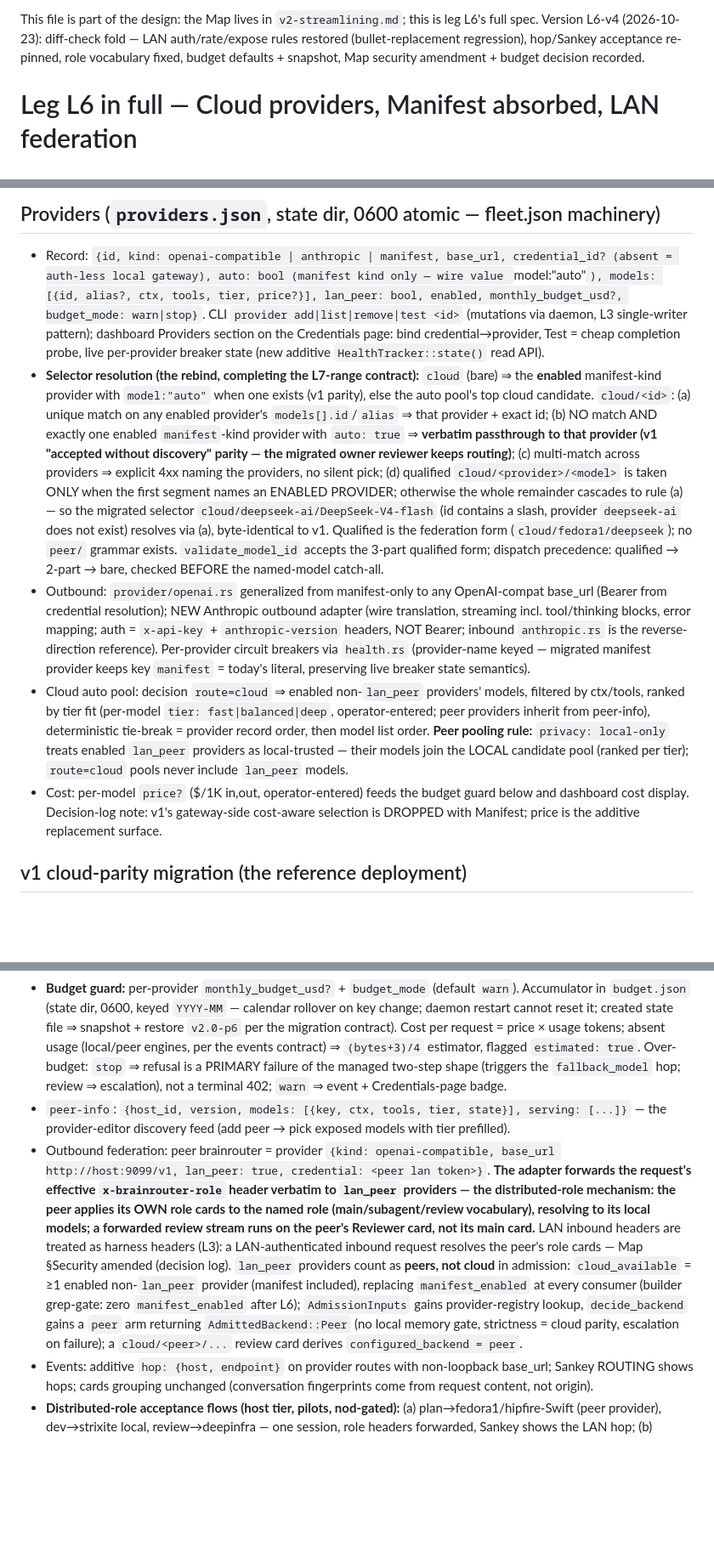
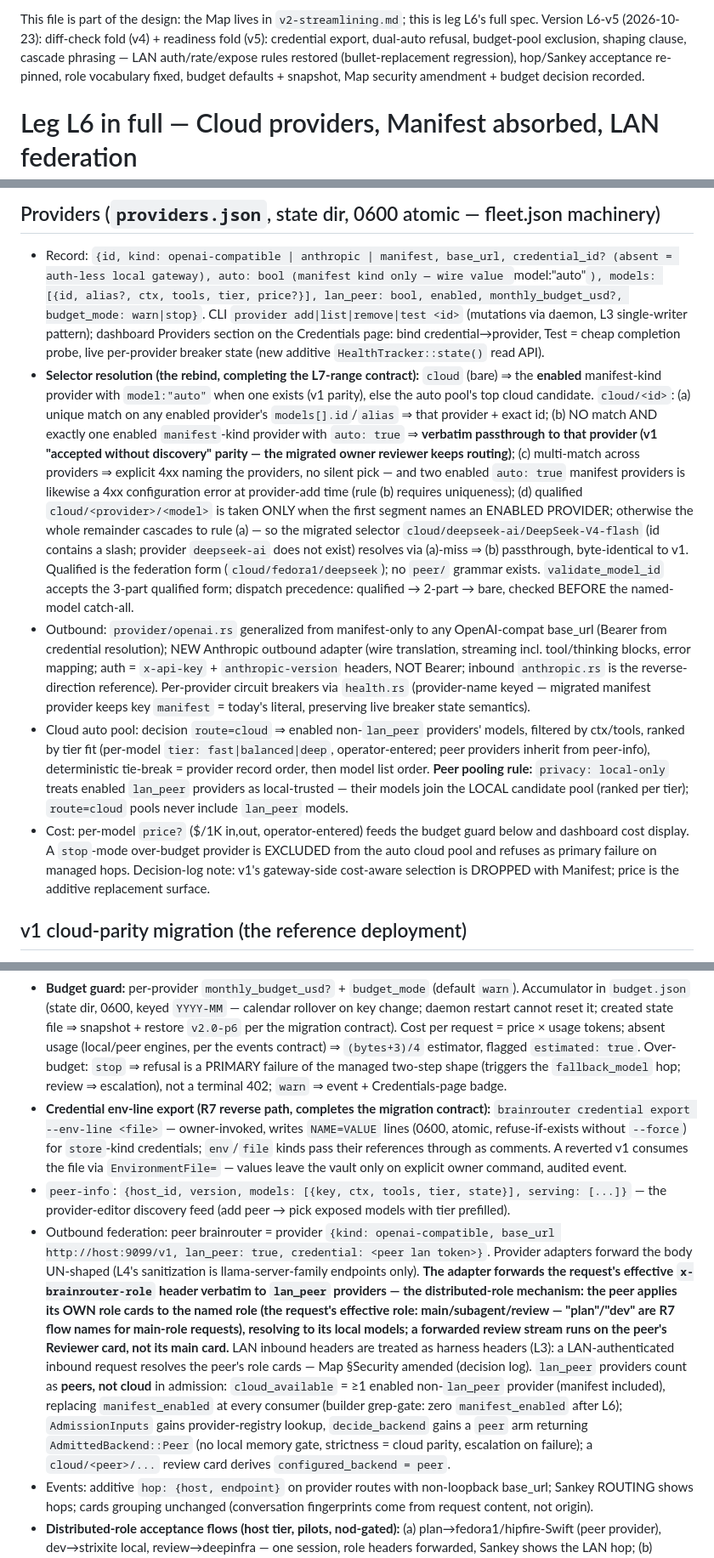
Before and after one commit to ajaxdude/brainrouter, a Markdown page: docs/design/v2-streamlining.L6.md, 3 parts joined by grey strips. Shown at 85% size. Drawn GitHub-style; blank space fills up the shorter version.

Commit message:
docs(design): L6-v5 — readiness fold (export, dual-auto, budget pool, shaping, cascade)

```diff
--- a/docs/design/v2-streamlining.L6.md
+++ b/docs/design/v2-streamlining.L6.md
@@ -1,4 +1,4 @@
-This file is part of the design: the Map lives in `v2-streamlining.md`; this is leg L6's full spec. Version L6-v4 (2026-10-23): diff-check fold — LAN auth/rate/expose rules restored (bullet-replacement regression), hop/Sankey acceptance re-pinned, role vocabulary fixed, budget defaults + snapshot, Map security amendment + budget decision recorded.
+This file is part of the design: the Map lives in `v2-streamlining.md`; this is leg L6's full spec. Version L6-v5 (2026-10-23): diff-check fold (v4) + readiness fold (v5): credential export, dual-auto refusal, budget-pool exclusion, shaping clause, cascade phrasing — LAN auth/rate/expose rules restored (bullet-replacement regression), hop/Sankey acceptance re-pinned, role vocabulary fixed, budget defaults + snapshot, Map security amendment + budget decision recorded.
 
 # Leg L6 in full — Cloud providers, Manifest absorbed, LAN federation
 
@@ -7,10 +7,10 @@ Goal (R7): cloud is brainrouter's own decision — providers registered directly
 ## Providers (`providers.json`, state dir, 0600 atomic — fleet.json machinery)
 
 - Record: `{id, kind: openai-compatible | anthropic | manifest, base_url, credential_id? (absent = auth-less local gateway), auto: bool (manifest kind only — wire value `model:"auto"`), models: [{id, alias?, ctx, tools, tier, price?}], lan_peer: bool, enabled, monthly_budget_usd?, budget_mode: warn|stop}`. CLI `provider add|list|remove|test <id>` (mutations via daemon, L3 single-writer pattern); dashboard Providers section on the Credentials page: bind credential→provider, Test = cheap completion probe, live per-provider breaker state (new additive `HealthTracker::state()` read API).
-- **Selector resolution (the rebind, completing the L7-range contract):** `cloud` (bare) ⇒ the **enabled** manifest-kind provider with `model:"auto"` when one exists (v1 parity), else the auto pool's top cloud candidate. `cloud/<id>`: (a) unique match on any enabled provider's `models[].id`/`alias` ⇒ that provider + exact id; (b) NO match AND exactly one enabled `manifest`-kind provider with `auto: true` ⇒ **verbatim passthrough to that provider (v1 "accepted without discovery" parity — the migrated owner reviewer keeps routing)**; (c) multi-match across providers ⇒ explicit 4xx naming the providers, no silent pick; (d) qualified `cloud/<provider>/<model>` is taken ONLY when the first segment names an ENABLED PROVIDER; otherwise the whole remainder cascades to rule (a) — so the migrated selector `cloud/deepseek-ai/DeepSeek-V4-flash` (id contains a slash, provider `deepseek-ai` does not exist) resolves via (a), byte-identical to v1. Qualified is the federation form (`cloud/fedora1/deepseek`); no `peer/` grammar exists. `validate_model_id` accepts the 3-part qualified form; dispatch precedence: qualified → 2-part → bare, checked BEFORE the named-model catch-all.
+- **Selector resolution (the rebind, completing the L7-range contract):** `cloud` (bare) ⇒ the **enabled** manifest-kind provider with `model:"auto"` when one exists (v1 parity), else the auto pool's top cloud candidate. `cloud/<id>`: (a) unique match on any enabled provider's `models[].id`/`alias` ⇒ that provider + exact id; (b) NO match AND exactly one enabled `manifest`-kind provider with `auto: true` ⇒ **verbatim passthrough to that provider (v1 "accepted without discovery" parity — the migrated owner reviewer keeps routing)**; (c) multi-match across providers ⇒ explicit 4xx naming the providers, no silent pick — and two enabled `auto: true` manifest providers is likewise a 4xx configuration error at provider-add time (rule (b) requires uniqueness); (d) qualified `cloud/<provider>/<model>` is taken ONLY when the first segment names an ENABLED PROVIDER; otherwise the whole remainder cascades to rule (a) — so the migrated selector `cloud/deepseek-ai/DeepSeek-V4-flash` (id contains a slash; provider `deepseek-ai` does not exist) resolves via (a)-miss ⇒ (b) passthrough, byte-identical to v1. Qualified is the federation form (`cloud/fedora1/deepseek`); no `peer/` grammar exists. `validate_model_id` accepts the 3-part qualified form; dispatch precedence: qualified → 2-part → bare, checked BEFORE the named-model catch-all.
 - Outbound: `provider/openai.rs` generalized from manifest-only to any OpenAI-compat base_url (Bearer from credential resolution); NEW Anthropic outbound adapter (wire translation, streaming incl. tool/thinking blocks, error mapping; auth = `x-api-key` + `anthropic-version` headers, NOT Bearer; inbound `anthropic.rs` is the reverse-direction reference). Per-provider circuit breakers via `health.rs` (provider-name keyed — migrated manifest provider keeps key `manifest` = today's literal, preserving live breaker state semantics).
 - Cloud auto pool: decision `route=cloud` ⇒ enabled non-`lan_peer` providers' models, filtered by ctx/tools, ranked by tier fit (per-model `tier: fast|balanced|deep`, operator-entered; peer providers inherit from peer-info), deterministic tie-break = provider record order, then model list order. **Peer pooling rule:** `privacy: local-only` treats enabled `lan_peer` providers as local-trusted — their models join the LOCAL candidate pool (ranked per tier); `route=cloud` pools never include `lan_peer` models.
-- Cost: per-model `price?` ($/1K in,out, operator-entered) feeds the budget guard below and dashboard cost display. Decision-log note: v1's gateway-side cost-aware selection is DROPPED with Manifest; price is the additive replacement surface.
+- Cost: per-model `price?` ($/1K in,out, operator-entered) feeds the budget guard below and dashboard cost display. A `stop`-mode over-budget provider is EXCLUDED from the auto cloud pool and refuses as primary failure on managed hops. Decision-log note: v1's gateway-side cost-aware selection is DROPPED with Manifest; price is the additive replacement surface.
 
 ## v1 cloud-parity migration (the reference deployment)
 
@@ -23,8 +23,9 @@ Goal (R7): cloud is brainrouter's own decision — providers registered directly
 - **Topology: a SECOND listener.** `lan: {enabled: false, bind, token_credential, expose: [model-keys], rate: {burst, per_sec}}`. The primary `--tcp_addr` (loopback) is NEVER affected — all v1 surface, CSRF gates, dashboard, CLI stay on it. When enabled, a second listener binds `lan.bind`; its route table contains ONLY `/v1/chat/completions`, `/v1/messages`, `/v1/models` (filtered), `/api/peer-info` — admin/dashboard/roles/credentials endpoints are not registered on it at all (listener-level, not middleware-level; test asserts 404 for admin paths on the LAN socket).
 - Auth: `Authorization: Bearer <token>` compared constant-time against the resolved `token_credential`; 401 otherwise; CSRF does not apply (no browser flows on the LAN listener). **Rate limit: per-token token bucket (`lan.rate: {burst, per_sec}`, defaults `burst: 20, per_sec: 4`), 429 on excess.** **Expose double-enforcement:** the RAW requested model string must be in `expose`, AND the RESOLVED model (no alias/qualified escape into unexposed cloud spend).
 - **Budget guard:** per-provider `monthly_budget_usd?` + `budget_mode` (default `warn`). Accumulator in `budget.json` (state dir, 0600, keyed `YYYY-MM` — calendar rollover on key change; daemon restart cannot reset it; created state file ⇒ snapshot + restore `v2.0-p6` per the migration contract). Cost per request = price × usage tokens; absent usage (local/peer engines, per the events contract) ⇒ `(bytes+3)/4` estimator, flagged `estimated: true`. Over-budget: `stop` ⇒ refusal is a PRIMARY failure of the managed two-step shape (triggers the `fallback_model` hop; review ⇒ escalation), not a terminal 402; `warn` ⇒ event + Credentials-page badge.
+- **Credential env-line export (R7 reverse path, completes the migration contract):** `brainrouter credential export --env-line <file>` — owner-invoked, writes `NAME=VALUE` lines (0600, atomic, refuse-if-exists without `--force`) for `store`-kind credentials; `env`/`file` kinds pass their references through as comments. A reverted v1 consumes the file via `EnvironmentFile=` — values leave the vault only on explicit owner command, audited event.
 - `peer-info`: `{host_id, version, models: [{key, ctx, tools, tier, state}], serving: [...]}` — the provider-editor discovery feed (add peer → pick exposed models with tier prefilled).
-- Outbound federation: peer brainrouter = provider `{kind: openai-compatible, base_url http://host:9099/v1, lan_peer: true, credential: <peer lan token>}`. **The adapter forwards the request's effective `x-brainrouter-role` header verbatim to `lan_peer` providers — the distributed-role mechanism: the peer applies its OWN role cards to the named role (main/subagent/review vocabulary), resolving to its local models; a forwarded review stream runs on the peer's Reviewer card, not its main card.** LAN inbound headers are treated as harness headers (L3): a LAN-authenticated inbound request resolves the peer's role cards — Map §Security amended (decision log). `lan_peer` providers count as **peers, not cloud** in admission: `cloud_available` = ≥1 enabled non-`lan_peer` provider (manifest included), replacing `manifest_enabled` at every consumer (builder grep-gate: zero `manifest_enabled` after L6); `AdmissionInputs` gains provider-registry lookup, `decide_backend` gains a `peer` arm returning `AdmittedBackend::Peer` (no local memory gate, strictness = cloud parity, escalation on failure); a `cloud/<peer>/...` review card derives `configured_backend = peer`.
+- Outbound federation: peer brainrouter = provider `{kind: openai-compatible, base_url http://host:9099/v1, lan_peer: true, credential: <peer lan token>}`. Provider adapters forward the body UN-shaped (L4's sanitization is llama-server-family endpoints only). **The adapter forwards the request's effective `x-brainrouter-role` header verbatim to `lan_peer` providers — the distributed-role mechanism: the peer applies its OWN role cards to the named role (the request's effective role: main/subagent/review — "plan"/"dev" are R7 flow names for main-role requests), resolving to its local models; a forwarded review stream runs on the peer's Reviewer card, not its main card.** LAN inbound headers are treated as harness headers (L3): a LAN-authenticated inbound request resolves the peer's role cards — Map §Security amended (decision log). `lan_peer` providers count as **peers, not cloud** in admission: `cloud_available` = ≥1 enabled non-`lan_peer` provider (manifest included), replacing `manifest_enabled` at every consumer (builder grep-gate: zero `manifest_enabled` after L6); `AdmissionInputs` gains provider-registry lookup, `decide_backend` gains a `peer` arm returning `AdmittedBackend::Peer` (no local memory gate, strictness = cloud parity, escalation on failure); a `cloud/<peer>/...` review card derives `configured_backend = peer`.
 - Events: additive `hop: {host, endpoint}` on provider routes with non-loopback base_url; Sankey ROUTING shows hops; cards grouping unchanged (conversation fingerprints come from request content, not origin).
 - **Distributed-role acceptance flows (host tier, pilots, nod-gated):** (a) plan→fedora1/hipfire-Swift (peer provider), dev→strixite local, review→deepinfra — one session, role headers forwarded, Sankey shows the LAN hop; (b) plan→mac/ds4 (L8), dev→cloud, review→strixite. Fixture tier (5)/(6) pins the mechanisms.
 
```
Also changed, not shown: other parts of docs/design/v2-streamlining.L6.md (+1 -1 lines), docs/design/v2-streamlining.history.md (+1 -0 lines).
